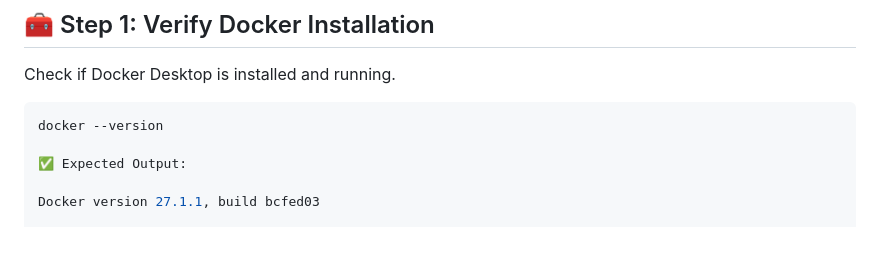
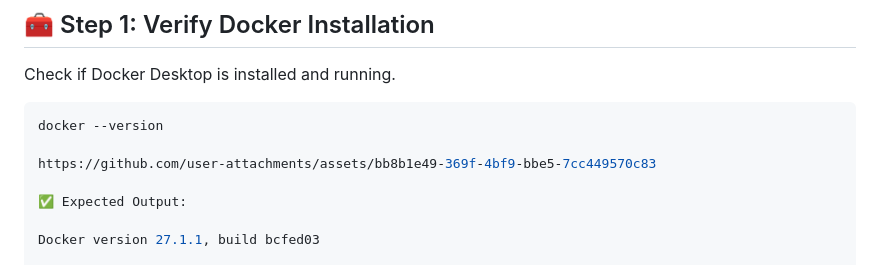
Before and after one commit to Joban-Bhangu77/K8s-Playground, a Markdown page: Day02/README.md, the part around the change. Drawn GitHub-style; blank space fills up the shorter version.

````diff
--- a/Day02/README.md
+++ b/Day02/README.md
@@ -27,6 +27,8 @@ Check if Docker Desktop is installed and running.
 
 ```powershell
 docker --version
+
+https://github.com/user-attachments/assets/bb8b1e49-369f-4bf9-bbe5-7cc449570c83
 
 ✅ Expected Output:
 
````
